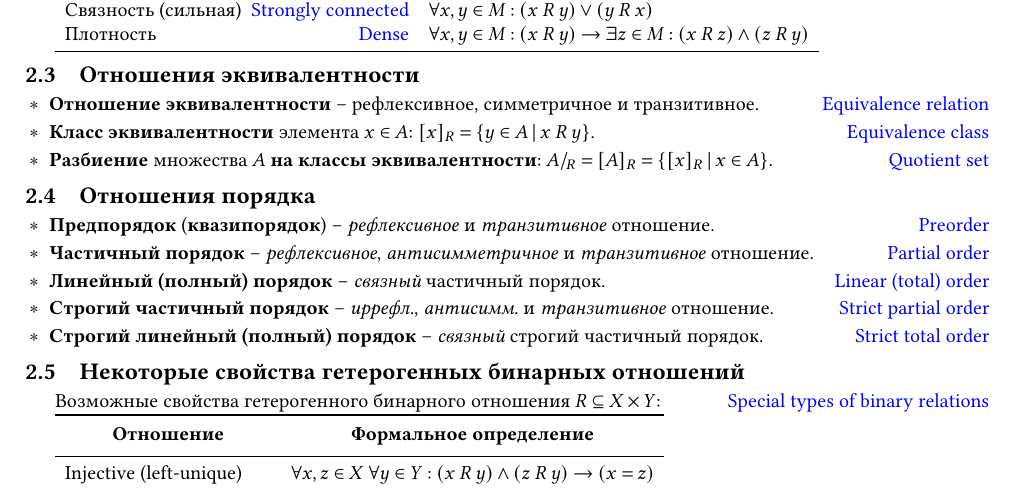
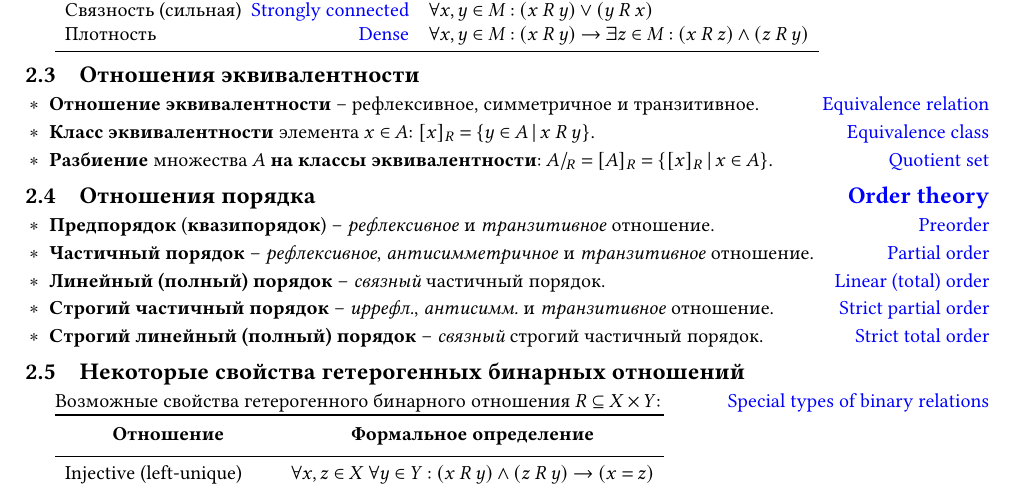
Before and after one commit to Lipen/discrete-math-course, a LaTeX document (cheat2.tex): part of page 1 of 2, cut so that both start at the same text. Compiled offline with pdfLaTeX.

Commit message:
Add link to Order theory

```diff
--- a/cheat2.tex
+++ b/cheat2.tex
@@ -139,7 +139,8 @@
 \end{terms}
 
 
-\subsection{Отношения порядка}
+\subsection{Отношения порядка%
+\texorpdfstring{\hfill\href{https://en.wikipedia.org/wiki/Order_theory}{Order theory}}{}}
 
 \begin{terms}
     \item \textbf{Предпорядок} (\textbf{квазипорядок}) -- \emph{рефлексивное} и \emph{транзитивное} отношение.
```
